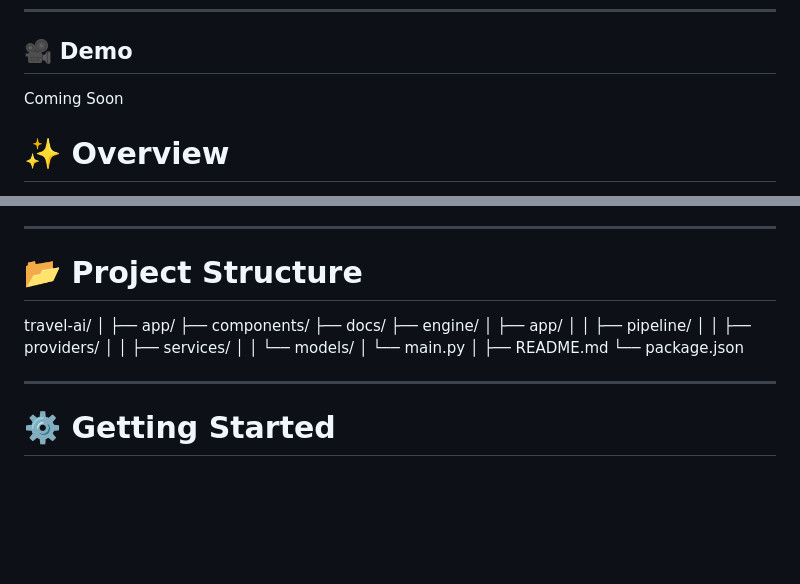
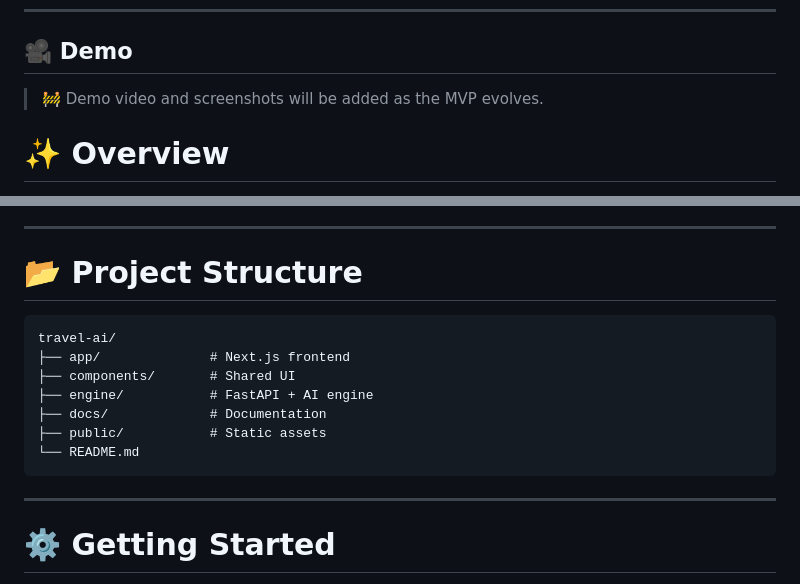
Before and after one commit to 25Pradnyesh/Travel-AI-, a Markdown page: README.md, 2 parts joined by grey strips. Drawn GitHub-style; blank space fills up the shorter version.

Commit message:
docs: improve README and project structure

````diff
--- a/README.md
+++ b/README.md
@@ -10,7 +10,7 @@
 
 ## 🎥 Demo
 
-Coming Soon
+> 🚧 Demo video and screenshots will be added as the MVP evolves.
 
 # ✨ Overview
 
@@ -115,21 +115,15 @@ Instagram Reel URL
 
 # 📂 Project Structure
 
+```text
 travel-ai/
-│
-├── app/
-├── components/
-├── docs/
-├── engine/
-│ ├── app/
-│ │ ├── pipeline/
-│ │ ├── providers/
-│ │ ├── services/
-│ │ └── models/
-│ └── main.py
-│
-├── README.md
-└── package.json
+├── app/              # Next.js frontend
+├── components/       # Shared UI
+├── engine/           # FastAPI + AI engine
+├── docs/             # Documentation
+├── public/           # Static assets
+└── README.md
+```
 
 ---
 
````
